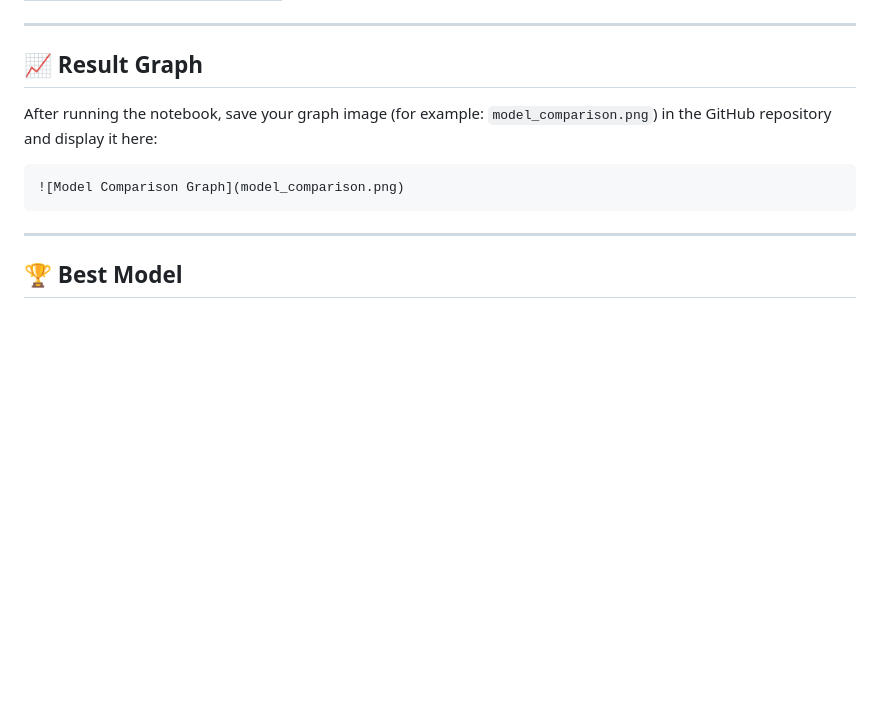
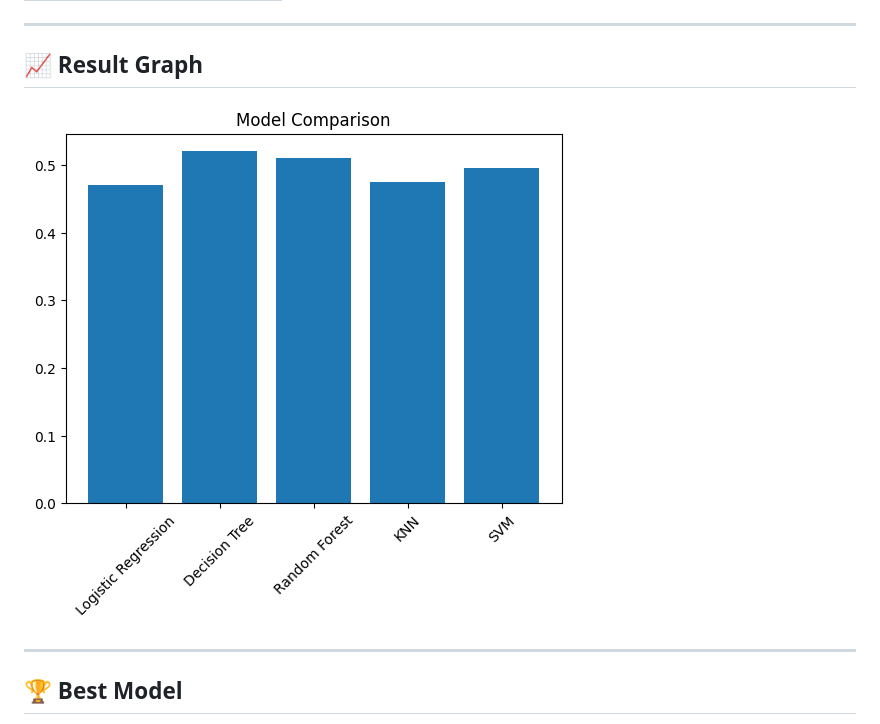
Before and after one commit to Manmeet2456/UCS654, a Markdown page: README.md, the part around the change. GitHub-like rendering; blank space fills up the shorter version.

````diff
--- a/README.md
+++ b/README.md
@@ -104,11 +104,7 @@ Predict the **action** taken using simulation parameters.
 
 ## 📈 Result Graph
 
-After running the notebook, save your graph image (for example: `model_comparison.png`) in the GitHub repository and display it here:
-
-```id="img1"
 ![Model Comparison Graph](model_comparison.png)
-```
 
 ---
 
````
